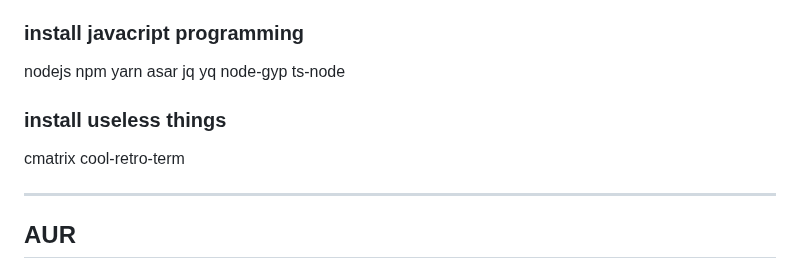
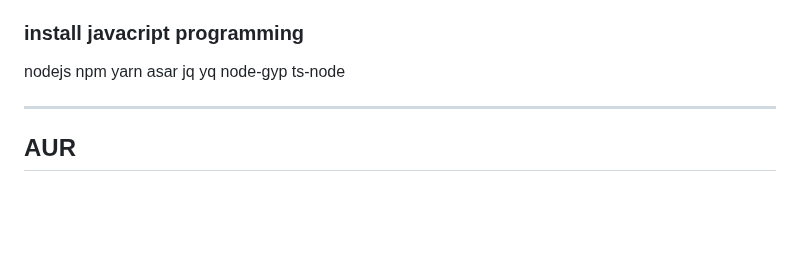
Before and after one commit to mekatronik-achmadi/archmate, a Markdown page: lists/programming.md, the part around the change. Rendered like a GitHub page; blank space fills up the shorter version.

Commit message:
Drop CRT

```diff
--- a/lists/programming.md
+++ b/lists/programming.md
@@ -43,10 +43,6 @@ tcsh fltk
 
 nodejs npm yarn asar
 jq yq node-gyp ts-node
-
-### install useless things
-
-cmatrix cool-retro-term
 
 --------------------------------------------------------------------------------
 
```
